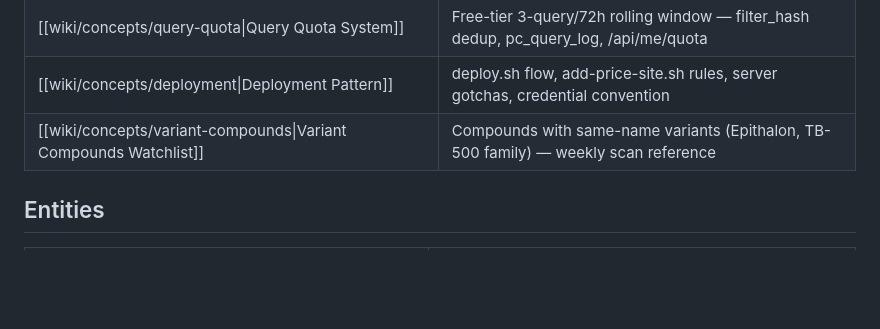
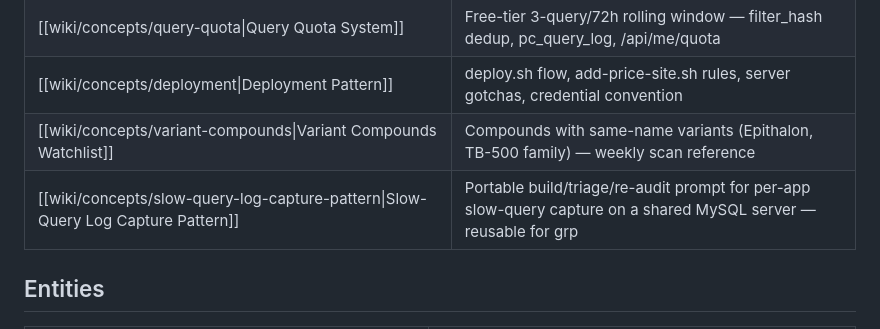
Before and after one commit to dusten/pep_pricing_tool, a Markdown page: Obsidian_pep_pricing_tool/index.md, the part around the change. Rendered like a GitHub page; blank space fills up the shorter version.

```diff
--- a/Obsidian_pep_pricing_tool/index.md
+++ b/Obsidian_pep_pricing_tool/index.md
@@ -29,6 +29,7 @@ Catalog of all [[llm-wiki-pattern]] pages. Updated on every ingest. LLM reads th
 | [[wiki/concepts/query-quota\|Query Quota System]] | Free-tier 3-query/72h rolling window — filter_hash dedup, pc_query_log, /api/me/quota |
 | [[wiki/concepts/deployment\|Deployment Pattern]] | deploy.sh flow, add-price-site.sh rules, server gotchas, credential convention |
 | [[wiki/concepts/variant-compounds\|Variant Compounds Watchlist]] | Compounds with same-name variants (Epithalon, TB-500 family) — weekly scan reference |
+| [[wiki/concepts/slow-query-log-capture-pattern\|Slow-Query Log Capture Pattern]] | Portable build/triage/re-audit prompt for per-app slow-query capture on a shared MySQL server — reusable for grp |
 
 ## Entities
 
```
Also changed, not shown: Obsidian_pep_pricing_tool/log.md (+4 -0 lines), 1 other file.
